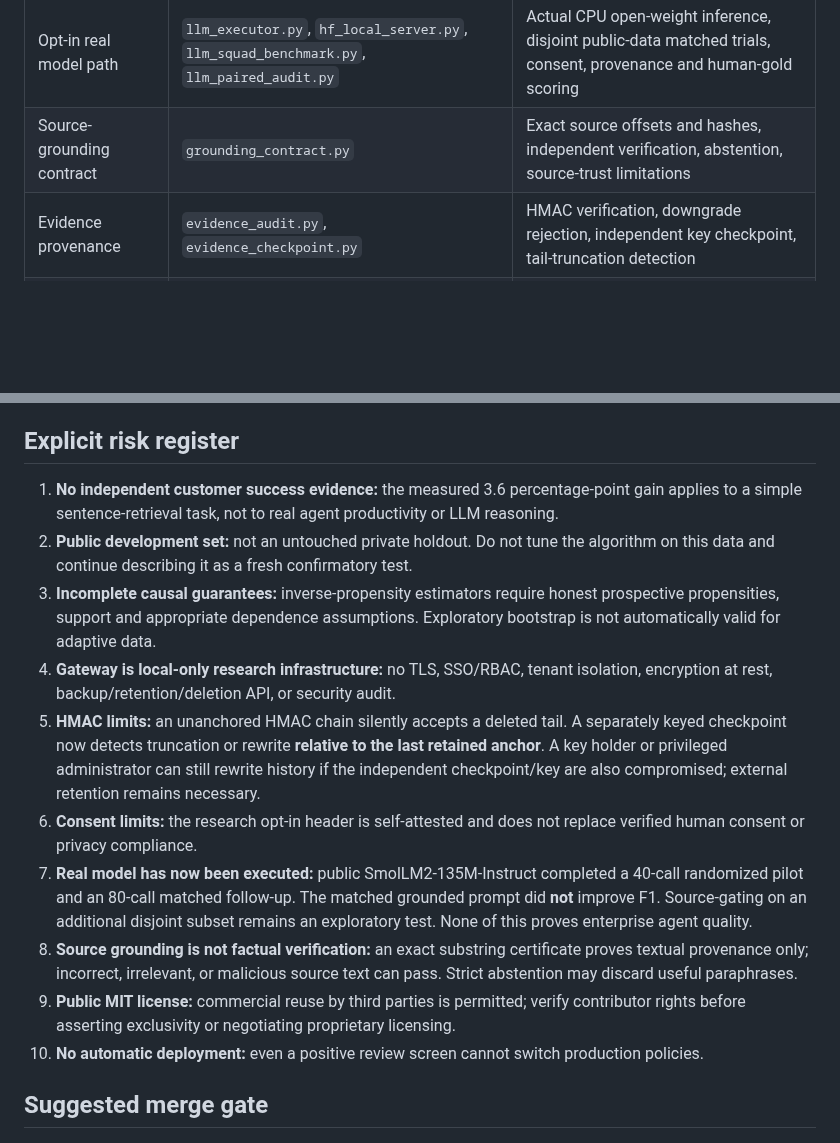
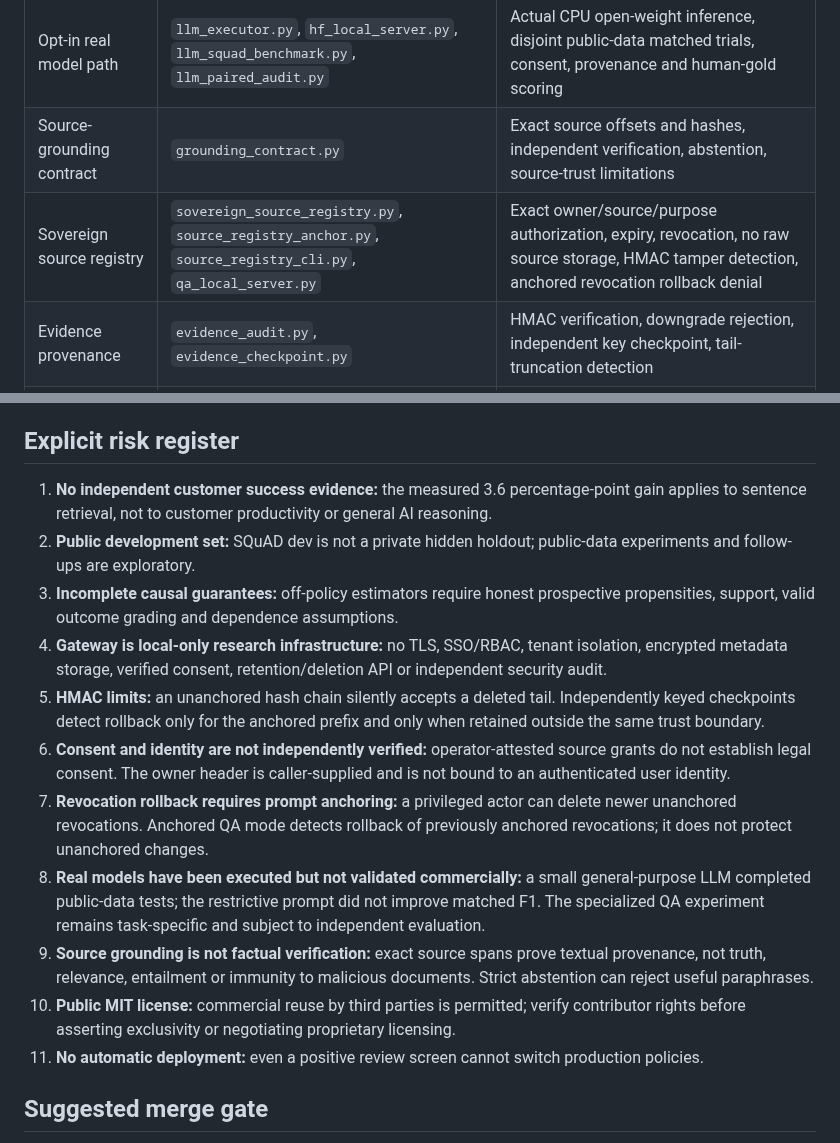
Before and after one commit to aruintelligence/regret-aware-agent-scaffold, a Markdown page: REVIEW_GUIDE.md, 2 parts joined by grey strips. GitHub-like rendering; blank space fills up the shorter version.

Commit message:
Correct reviewer risk register and include source-consent identity, rollback and external trust boundaries

```diff
--- a/REVIEW_GUIDE.md
+++ b/REVIEW_GUIDE.md
@@ -16,6 +16,7 @@ The original `MasterAgentRuntime`, CLI behavior and internal cold/warm benchmark
 | Real human-gold benchmark | `squad_sentence_retrieval.py`, `squad_benchmark.py` | No gold-answer leakage, dataset hash, direct-vs-logged comparisons |
 | Opt-in real model path | `llm_executor.py`, `hf_local_server.py`, `llm_squad_benchmark.py`, `llm_paired_audit.py` | Actual CPU open-weight inference, disjoint public-data matched trials, consent, provenance and human-gold scoring |
 | Source-grounding contract | `grounding_contract.py` | Exact source offsets and hashes, independent verification, abstention, source-trust limitations |
+| Sovereign source registry | `sovereign_source_registry.py`, `source_registry_anchor.py`, `source_registry_cli.py`, `qa_local_server.py` | Exact owner/source/purpose authorization, expiry, revocation, no raw source storage, HMAC tamper detection, anchored revocation rollback denial |
 | Evidence provenance | `evidence_audit.py`, `evidence_checkpoint.py` | HMAC verification, downgrade rejection, independent key checkpoint, tail-truncation detection |
 | Paired inference | `paired_inference.py` | Exact McNemar discordance arithmetic and dependence caveat |
 | Local ingestion service | `evidence_gateway_store.py`, `evidence_gateway.py` | SQLite transactions, idempotency, schema allowlists, consent header, concurrency |
@@ -41,16 +42,17 @@ For the human-annotated benchmark, download the official SQuAD v1.1 dev JSON and
 
 ## Explicit risk register
 
-1. **No independent customer success evidence:** the measured 3.6 percentage-point gain applies to a simple sentence-retrieval task, not to real agent productivity or LLM reasoning.
-2. **Public development set:** not an untouched private holdout. Do not tune the algorithm on this data and continue describing it as a fresh confirmatory test.
-3. **Incomplete causal guarantees:** inverse-propensity estimators require honest prospective propensities, support and appropriate dependence assumptions. Exploratory bootstrap is not automatically valid for adaptive data.
-4. **Gateway is local-only research infrastructure:** no TLS, SSO/RBAC, tenant isolation, encryption at rest, backup/retention/deletion API, or security audit.
-5. **HMAC limits:** an unanchored HMAC chain silently accepts a deleted tail. A separately keyed checkpoint now detects truncation or rewrite **relative to the last retained anchor**. A key holder or privileged administrator can still rewrite history if the independent checkpoint/key are also compromised; external retention remains necessary.
-6. **Consent limits:** the research opt-in header is self-attested and does not replace verified human consent or privacy compliance.
-7. **Real model has now been executed:** public SmolLM2-135M-Instruct completed a 40-call randomized pilot and an 80-call matched follow-up. The matched grounded prompt did **not** improve F1. Source-gating on an additional disjoint subset remains an exploratory test. None of this proves enterprise agent quality.
-10. **Source grounding is not factual verification:** an exact substring certificate proves textual provenance only; incorrect, irrelevant, or malicious source text can pass. Strict abstention may discard useful paraphrases.
-8. **Public MIT license:** commercial reuse by third parties is permitted; verify contributor rights before asserting exclusivity or negotiating proprietary licensing.
-9. **No automatic deployment:** even a positive review screen cannot switch production policies.
+1. **No independent customer success evidence:** the measured 3.6 percentage-point gain applies to sentence retrieval, not to customer productivity or general AI reasoning.
+2. **Public development set:** SQuAD dev is not a private hidden holdout; public-data experiments and follow-ups are exploratory.
+3. **Incomplete causal guarantees:** off-policy estimators require honest prospective propensities, support, valid outcome grading and dependence assumptions.
+4. **Gateway is local-only research infrastructure:** no TLS, SSO/RBAC, tenant isolation, encrypted metadata storage, verified consent, retention/deletion API or independent security audit.
+5. **HMAC limits:** an unanchored hash chain silently accepts a deleted tail. Independently keyed checkpoints detect rollback only for the anchored prefix and only when retained outside the same trust boundary.
+6. **Consent and identity are not independently verified:** operator-attested source grants do not establish legal consent. The owner header is caller-supplied and is not bound to an authenticated user identity.
+7. **Revocation rollback requires prompt anchoring:** a privileged actor can delete newer unanchored revocations. Anchored QA mode detects rollback of previously anchored revocations; it does not protect unanchored changes.
+8. **Real models have been executed but not validated commercially:** a small general-purpose LLM completed public-data tests; the restrictive prompt did not improve matched F1. The specialized QA experiment remains task-specific and subject to independent evaluation.
+9. **Source grounding is not factual verification:** exact source spans prove textual provenance, not truth, relevance, entailment or immunity to malicious documents. Strict abstention can reject useful paraphrases.
+10. **Public MIT license:** commercial reuse by third parties is permitted; verify contributor rights before asserting exclusivity or negotiating proprietary licensing.
+11. **No automatic deployment:** even a positive review screen cannot switch production policies.
 
 ## Suggested merge gate
 
```
